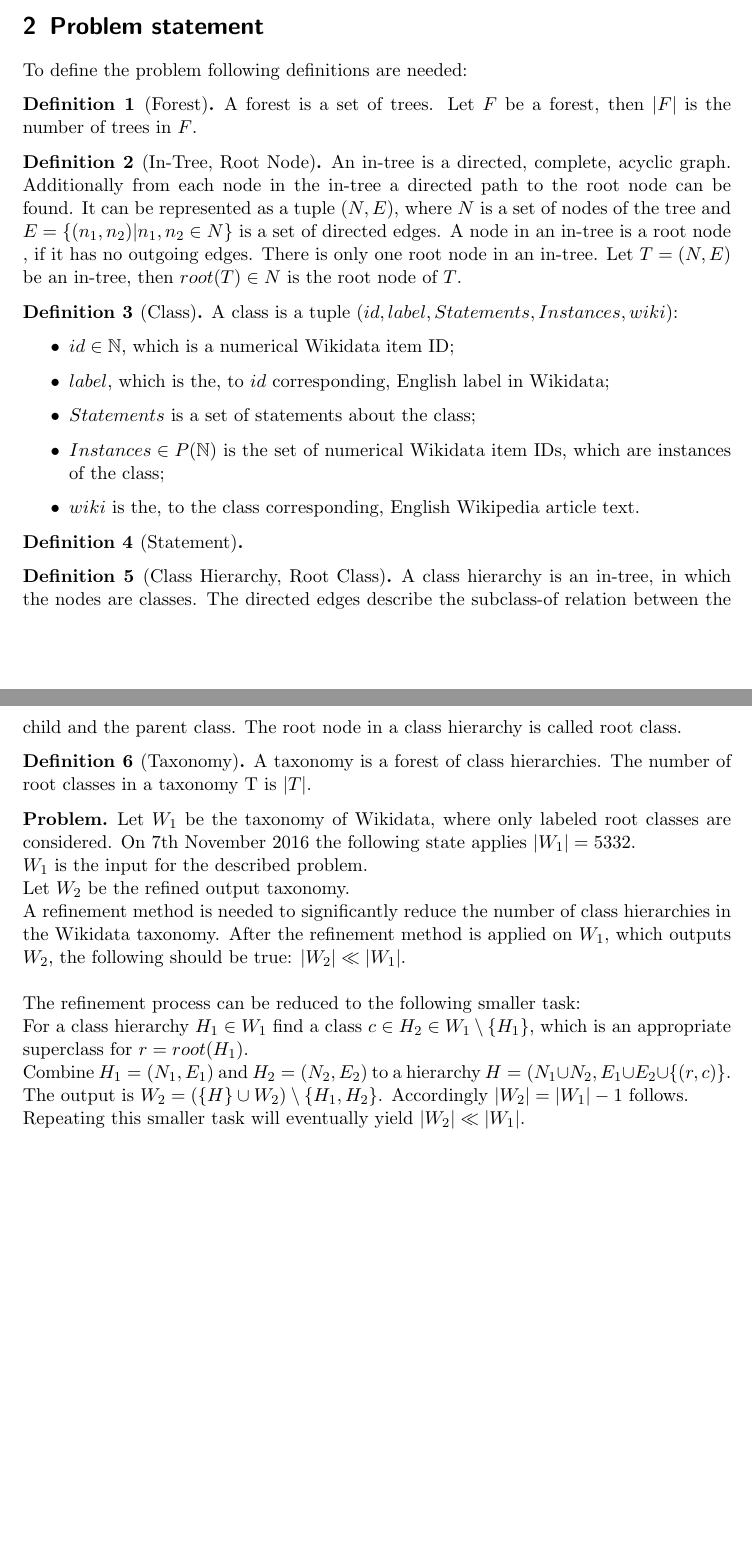
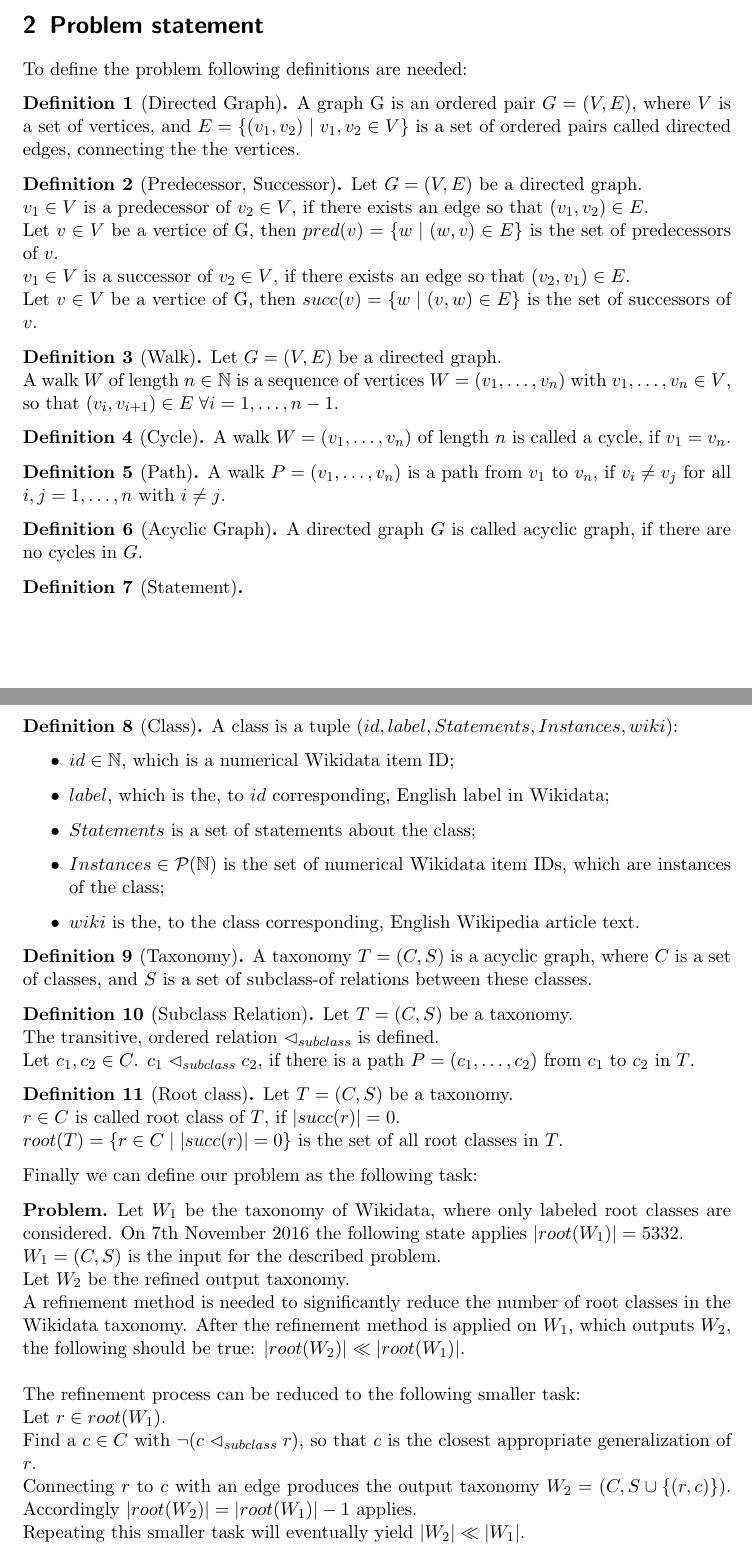
Before and after one commit to AlexBaier/bachelorthesis, a LaTeX document (proposal/proposal.ltx): two parts of pages 2 and 3 of 5, joined at a grey line, cut so that both start at the same text, the shorter picture padded with empty space. Compiled offline with pdfLaTeX.

Commit message:
Changed problem statement. Taxonomy is sadly an acyclic graph and not a forest.

```diff
--- a/proposal/proposal.ltx
+++ b/proposal/proposal.ltx
@@ -26,6 +26,10 @@
 
 \newcounter{ToDoId}
 \newcommand{\TODO}[1]{\stepcounter{ToDoId}\textcolor{red}{\textbf{TODO \theToDoId: #1}}}
+
+\newcommand{\subclassof}{
+\ensuremath{\vartriangleleft_{subclass}}
+}
 
 \theoremstyle{definition}
 \newtheorem{definition}{Definition}
@@ -63,11 +67,32 @@ The exploitation of neural networks, which have been shown to be very powerful a
 
 \section{Problem statement}
 To define the problem following definitions are needed:
-\begin{definition}[Forest]
-A forest is a set of trees. Let $F$ be a forest, then $|F|$ is the number of trees in $F$.
+\begin{definition}[Directed Graph]
+A graph G is an ordered pair $G=(V, E)$, where $V$ is a set of vertices, and $E = \{ (v_1, v_2) \mid v_1, v_2 \in V \}$
+is a set of ordered pairs called directed edges, connecting the the vertices.
 \end{definition}
-\begin{definition}[In-Tree, Root Node]
-An in-tree is a directed, complete, acyclic graph.  Additionally from each node in the in-tree a directed path to the root node can be found. It can be represented as a tuple $(N, E)$, where $N$ is a set of nodes of the tree and $E = \{(n_1, n_2) | n_1, n_2 \in N\}$ is a set of directed edges. A node in an in-tree is a root node , if it has no outgoing edges. There is only one root node in an in-tree. Let $T = (N, E)$ be an in-tree, then $root(T) \in N$ is the root node of $T$.
+\begin{definition}[Predecessor, Successor]
+Let $G=(V, E)$ be a directed graph.\\
+$v_1 \in V$ is a predecessor of $v_2 \in V$, if there exists an edge so that $(v_1, v_2) \in E$.\\
+Let $v \in V$ be a vertice of G, then $pred(v) = \{ w \mid (w, v) \in E \}$ is the set of predecessors of $v$. \\
+$v_1 \in V$ is a successor of $v_2 \in V$, if there exists an edge so that $(v_2, v_1) \in E$.\\
+Let $v \in V$ be a vertice of G, then $succ(v) = \{ w \mid (v, w) \in E \}$ is the set of successors of $v$.
+\end{definition}
+\begin{definition}[Walk]
+Let $G = (V, E)$ be a directed graph. \\
+A walk $W$ of length $n \in \mathbb{N}$ is a sequence of vertices $W=(v_1,\ldots, v_n)$ with $v_1,\ldots, v_n \in V$,
+so that $(v_i, v_{i+1}) \in E \; \forall i=1,\ldots,n-1$.
+\end{definition}
+\begin{definition}[Cycle]
+A walk $W=(v_1,\ldots, v_n)$ of length $n$ is called a cycle, if $v_1 = v_n$.
+\end{definition}
+\begin{definition}[Path]
+A walk $P = (v_1, \ldots, v_n)$ is a path from $v_1$ to $v_n$, if $v_i \neq v_j$ for all $i,j=1,\ldots,n$ with $i \neq j$.
+\end{definition}
+\begin{definition}[Acyclic Graph]
+A directed graph $G$ is called acyclic graph, if there are no cycles in $G$.
+\end{definition}
+\begin{definition}[Statement]
 \end{definition}
 \begin{definition}[Class]
 A class is a tuple $(id, label, Statements, Instances, wiki)$:
@@ -75,32 +100,39 @@ A class is a tuple $(id, label, Statements, Instances, wiki)$:
 	\item $id \in \mathbb{N}$, which is a numerical Wikidata item ID;
 	\item $label$, which is the, to $id$ corresponding,  English label in Wikidata;
 	\item $Statements$ is a set of statements about the class;
-	\item $Instances \in P(\mathbb{N})$ is the set of numerical Wikidata item IDs, which are instances of the class;
+	\item $Instances \in \mathcal{P}(\mathbb{N})$ is the set of numerical Wikidata item IDs, which are instances of
+	the class;
 	\item $wiki$ is the, to the class corresponding, English Wikipedia article text.
 	\end{itemize}
 \end{definition}
-\begin{definition}[Statement]
+\begin{definition}[Taxonomy]
+A taxonomy $T=(C, S)$ is a acyclic graph, where $C$ is a set of classes, and $S$ is a set of subclass-of relations
+between these classes.
 \end{definition}
-\begin{definition}[Class Hierarchy, Root Class]
-A class hierarchy is an in-tree, in which the nodes are classes. The directed edges describe the subclass-of
-relation between the child and the parent class. The root node in a class hierarchy is called root class.
+\begin{definition}[Subclass Relation]
+Let $T=(C, S)$ be a taxonomy.\\
+The transitive, ordered relation $\subclassof$ is defined.\\
+Let $c_1, c_2 \in C$. $c_1 \subclassof c_2$, if there is a path $P=(c_1, \ldots, c_2)$ from $c_1$ to $c_2$ in $T$.
 \end{definition}
-\begin{definition}[Taxonomy]
-A taxonomy is a forest of class hierarchies. The number of root classes in a taxonomy T is $|T|$.
+\begin{definition}[Root class]
+Let $T=(C, S)$ be a taxonomy.\\
+$r \in C$ is called root class of $T$, if $|succ(r)| = 0$.\\
+$root(T) = \{r \in C \mid  |succ(r)| = 0\}$ is the set of all root classes in $T$.
 \end{definition}
+Finally we can define our problem as the following task:
 \begin{problem}
 Let $W_1$ be the taxonomy of Wikidata, where only labeled root classes are considered.
-On 7th November 2016 the following state applies  $|W_1| = 5332$. \\
-$W_1$ is the input for the described problem. \\
+On 7th November 2016 the following state applies  $|root(W_1)| = 5332$. \\
+$W_1 = (C, S)$ is the input for the described problem. \\
 Let $W_2$ be the refined output taxonomy. \\
-A refinement method is needed to significantly reduce the number of class hierarchies in the Wikidata taxonomy. After the refinement method is applied on $W_1$, which outputs $W_2$, the following should be true:
-$|W_2| \ll |W_1|$.\\
+A refinement method is needed to significantly reduce the number of root classes in the Wikidata taxonomy. After
+the refinement method is applied on $W_1$, which outputs $W_2$, the following should be true:
+$|root(W_2)| \ll |root(W_1)|$.\\
 \\
 The refinement process can be  reduced to the following smaller task: \\
-For a class hierarchy $H_1 \in W_1$ find a class $c \in H_2 \in W_1\setminus \{H_1\}$, which is an appropriate superclass for $r = root(H_1)$. \\
-Combine $H_1 = (N_1, E_1)$ and $H_2 = (N_2, E_2)$ to a hierarchy $H = (N_1 \cup N_2, E_1 \cup E_2 \cup \{ (r,
-c) \}$. \\
-The output is $W_2 = (\{ H \} \cup W_2) \setminus \{H_1, H_2 \}$. Accordingly $|W_2| = |W_1| - 1$
-follows.\\
+Let $r \in root(W_1)$.\\
+Find a $c \in C$ with $\neg (c \subclassof r)$, so that $c$ is the closest appropriate generalization of $r$. \\
+Connecting $r$ to $c$ with an edge produces the output taxonomy $W_2 = (C, S \cup \{ (r, c) \})$.
+Accordingly $|root(W_2)| = |root(W_1)| - 1$ applies.\\
 Repeating this smaller task will eventually yield $|W_2| \ll |W_1|$.\\
 \\
```
Also changed, not shown: proposal/proposal.pdf, proposal/proposal.ltx (4 more changed lines).
